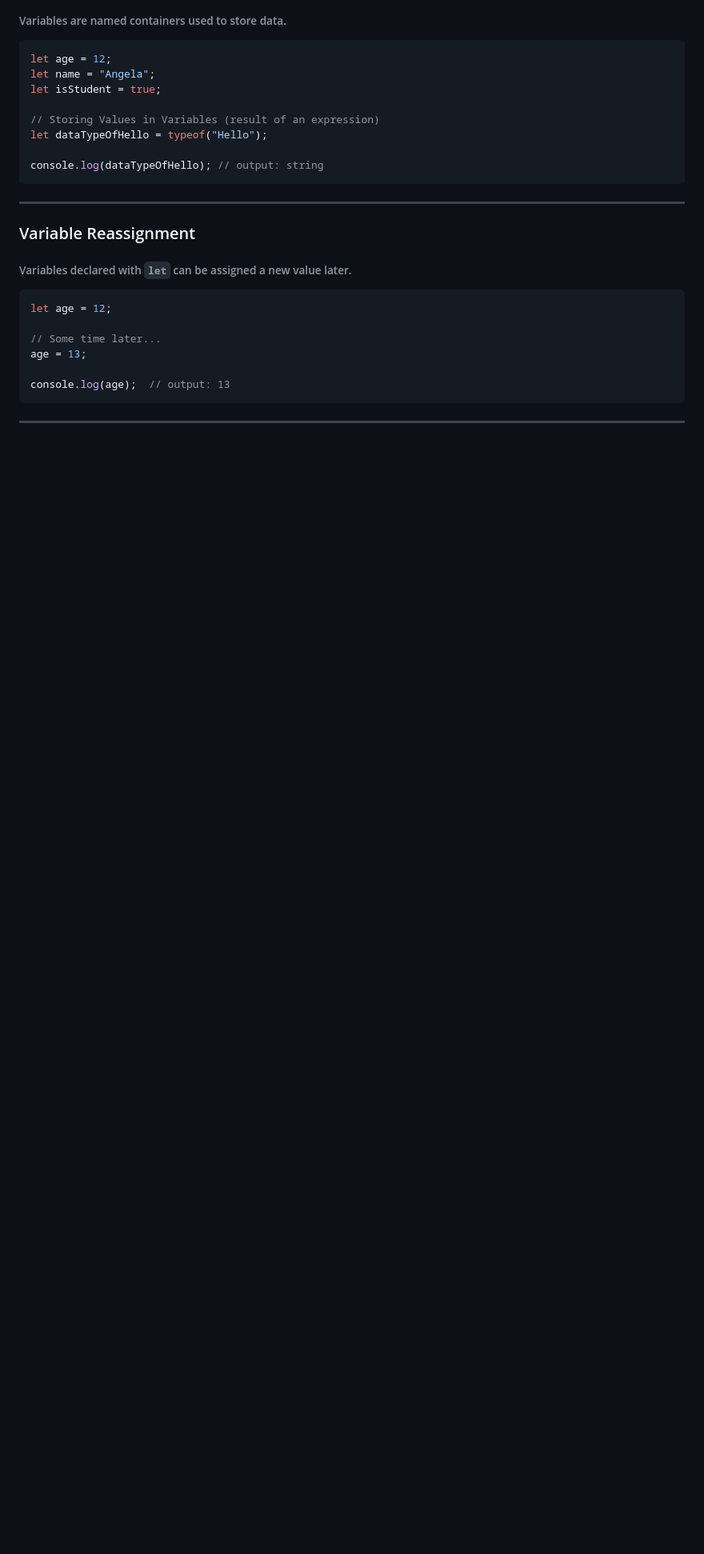
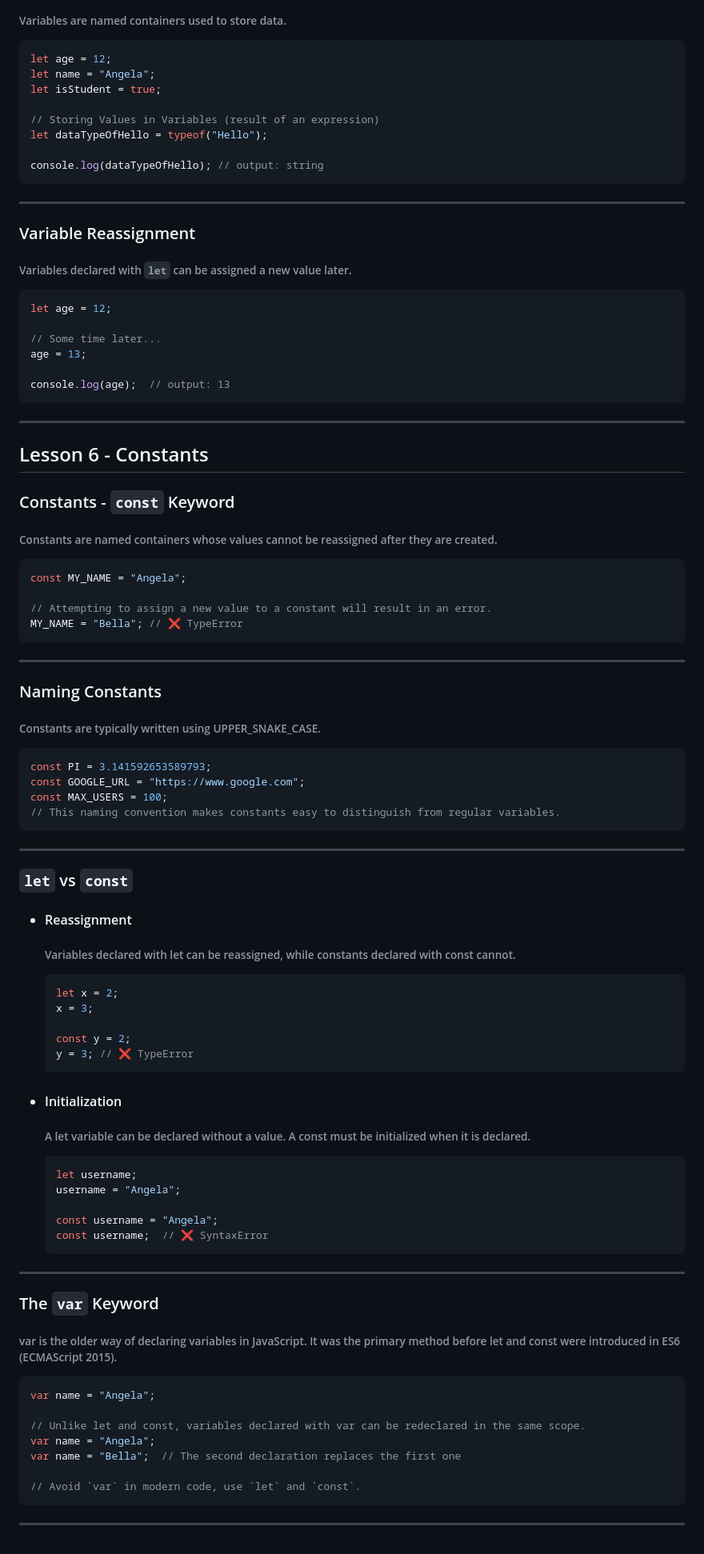
Before and after one commit to Rosierly/learn-javascript-es6, a Markdown page: 01-Fundamentals/README.md, the part around the change. Shown at 80% size. Rendered like a GitHub page; blank space fills up the shorter version.

Commit message:
docs: add lesson 6 - constants

````diff
--- a/01-Fundamentals/README.md
+++ b/01-Fundamentals/README.md
@@ -345,3 +345,60 @@ age = 13;
 console.log(age);  // output: 13
 ```
 ---
+
+## Lesson 6 - Constants
+
+### Constants - `const` Keyword
+###### Constants are named containers whose values cannot be reassigned after they are created.
+```js
+const MY_NAME = "Angela";
+
+// Attempting to assign a new value to a constant will result in an error.
+MY_NAME = "Bella"; // ❌ TypeError
+```
+---
+
+### Naming Constants
+###### Constants are typically written using UPPER_SNAKE_CASE.
+```js
+const PI = 3.141592653589793;
+const GOOGLE_URL = "https://www.google.com";
+const MAX_USERS = 100;
+// This naming convention makes constants easy to distinguish from regular variables.
+```
+---
+
+### `let` vs `const`
+- #### Reassignment
+    ###### Variables declared with let can be reassigned, while constants declared with const cannot.
+    ```js
+    let x = 2;
+    x = 3;
+
+    const y = 2;
+    y = 3; // ❌ TypeError
+    ```
+
+- #### Initialization
+    ###### A let variable can be declared without a value. A const must be initialized when it is declared.
+    ```js
+    let username;
+    username = "Angela";
+
+    const username = "Angela";
+    const username;  // ❌ SyntaxError
+    ```
+---
+
+### The `var` Keyword
+###### var is the older way of declaring variables in JavaScript. It was the primary method before let and const were introduced in ES6 (ECMAScript 2015).
+```js
+var name = "Angela";
+
+// Unlike let and const, variables declared with var can be redeclared in the same scope.
+var name = "Angela";
+var name = "Bella";  // The second declaration replaces the first one
+
+// Avoid `var` in modern code, use `let` and `const`.
+```
+---
````
